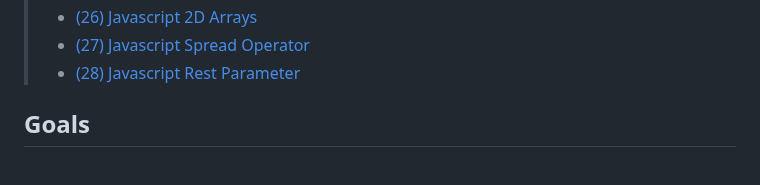
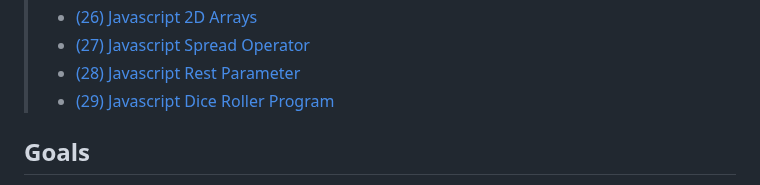
Before and after one commit to Psycopros/Javascript-Practice, a Markdown page: README.md, the part around the change. Rendered like a GitHub page.

Commit message:
update.md

```diff
--- a/README.md
+++ b/README.md
@@ -33,6 +33,9 @@ Welcome to my personal daily JavaScript learning! I try my best learn many stuff
 > - [(26) Javascript 2D Arrays](https://github.com/Psycopros/Javascript-Practice/tree/main/(26)_Javascript_2D_arrays)
 > - [(27) Javascript Spread Operator](https://github.com/Psycopros/Javascript-Practice/tree/main/(27)_Javascript_spread_operator)
 > - [(28) Javascript Rest Parameter](https://github.com/Psycopros/Javascript-Practice/tree/main/(28)_Javascript_rest_parameter)
+> - [(29) Javascript Dice Roller Program](https://github.com/Psycopros/Javascript-Practice/tree/main/(29)_Javascript_dice_roller_program)
+
+
 
 ## Goals
  1. Understanding and master javascript
```
